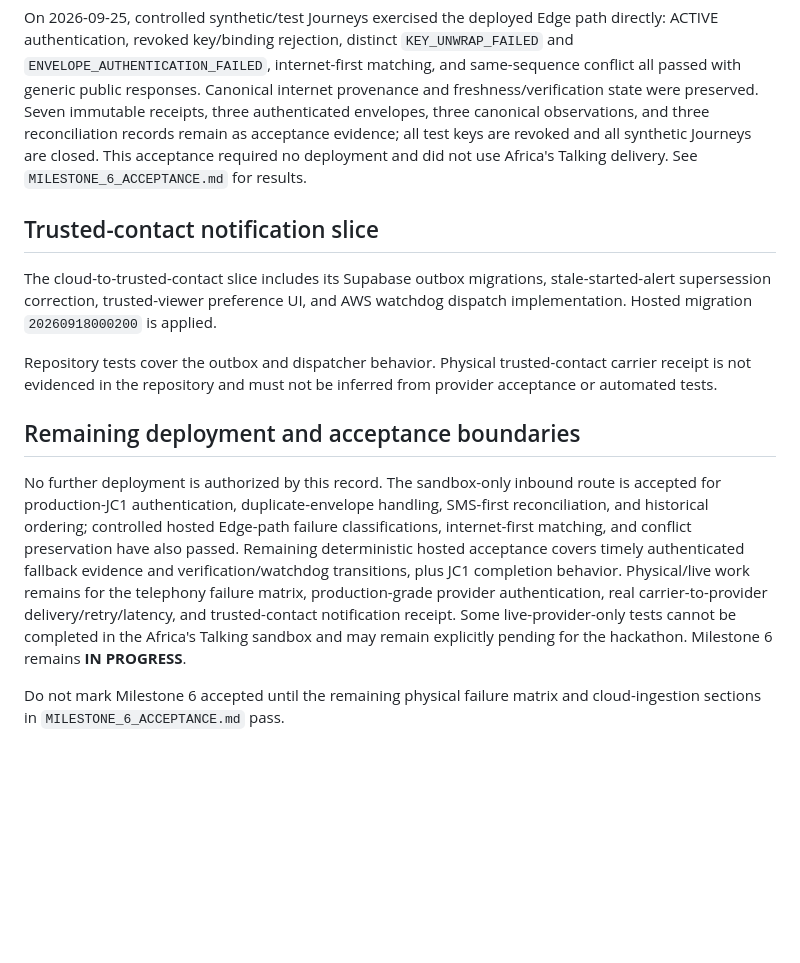
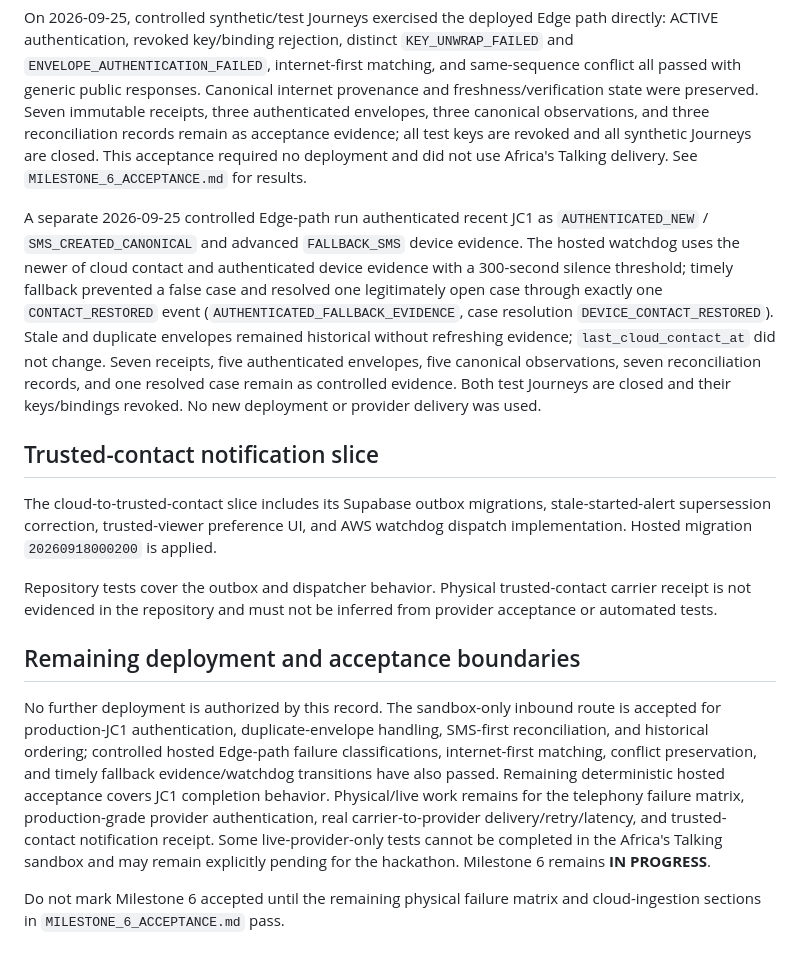
Before and after one commit to Rahmvn/journey-continuity, a Markdown page: docs/MILESTONE_6_DEPLOYMENT.md, the part around the change. Rendered like a GitHub page; blank space fills up the shorter version.

```diff
--- a/docs/MILESTONE_6_DEPLOYMENT.md
+++ b/docs/MILESTONE_6_DEPLOYMENT.md
@@ -49,6 +49,8 @@ Any future inbound deployment requires a separate review of provider authenticat
 
 On 2026-09-25, controlled synthetic/test Journeys exercised the deployed Edge path directly: ACTIVE authentication, revoked key/binding rejection, distinct `KEY_UNWRAP_FAILED` and `ENVELOPE_AUTHENTICATION_FAILED`, internet-first matching, and same-sequence conflict all passed with generic public responses. Canonical internet provenance and freshness/verification state were preserved. Seven immutable receipts, three authenticated envelopes, three canonical observations, and three reconciliation records remain as acceptance evidence; all test keys are revoked and all synthetic Journeys are closed. This acceptance required no deployment and did not use Africa's Talking delivery. See `MILESTONE_6_ACCEPTANCE.md` for results.
 
+A separate 2026-09-25 controlled Edge-path run authenticated recent JC1 as `AUTHENTICATED_NEW` / `SMS_CREATED_CANONICAL` and advanced `FALLBACK_SMS` device evidence. The hosted watchdog uses the newer of cloud contact and authenticated device evidence with a 300-second silence threshold; timely fallback prevented a false case and resolved one legitimately open case through exactly one `CONTACT_RESTORED` event (`AUTHENTICATED_FALLBACK_EVIDENCE`, case resolution `DEVICE_CONTACT_RESTORED`). Stale and duplicate envelopes remained historical without refreshing evidence; `last_cloud_contact_at` did not change. Seven receipts, five authenticated envelopes, five canonical observations, seven reconciliation records, and one resolved case remain as controlled evidence. Both test Journeys are closed and their keys/bindings revoked. No new deployment or provider delivery was used.
+
 ## Trusted-contact notification slice
 
 The cloud-to-trusted-contact slice includes its Supabase outbox migrations, stale-started-alert supersession correction, trusted-viewer preference UI, and AWS watchdog dispatch implementation. Hosted migration `20260918000200` is applied.
@@ -57,6 +59,6 @@ Repository tests cover the outbox and dispatcher behavior. Physical trusted-cont
 
 ## Remaining deployment and acceptance boundaries
 
-No further deployment is authorized by this record. The sandbox-only inbound route is accepted for production-JC1 authentication, duplicate-envelope handling, SMS-first reconciliation, and historical ordering; controlled hosted Edge-path failure classifications, internet-first matching, and conflict preservation have also passed. Remaining deterministic hosted acceptance covers timely authenticated fallback evidence and verification/watchdog transitions, plus JC1 completion behavior. Physical/live work remains for the telephony failure matrix, production-grade provider authentication, real carrier-to-provider delivery/retry/latency, and trusted-contact notification receipt. Some live-provider-only tests cannot be completed in the Africa's Talking sandbox and may remain explicitly pending for the hackathon. Milestone 6 remains **IN PROGRESS**.
+No further deployment is authorized by this record. The sandbox-only inbound route is accepted for production-JC1 authentication, duplicate-envelope handling, SMS-first reconciliation, and historical ordering; controlled hosted Edge-path failure classifications, internet-first matching, conflict preservation, and timely fallback evidence/watchdog transitions have also passed. Remaining deterministic hosted acceptance covers JC1 completion behavior. Physical/live work remains for the telephony failure matrix, production-grade provider authentication, real carrier-to-provider delivery/retry/latency, and trusted-contact notification receipt. Some live-provider-only tests cannot be completed in the Africa's Talking sandbox and may remain explicitly pending for the hackathon. Milestone 6 remains **IN PROGRESS**.
 
 Do not mark Milestone 6 accepted until the remaining physical failure matrix and cloud-ingestion sections in `MILESTONE_6_ACCEPTANCE.md` pass.
```
Also changed, not shown: docs/MILESTONES.md (+4 -2 lines), docs/MILESTONE_6_ACCEPTANCE.md (+19 -7 lines).
